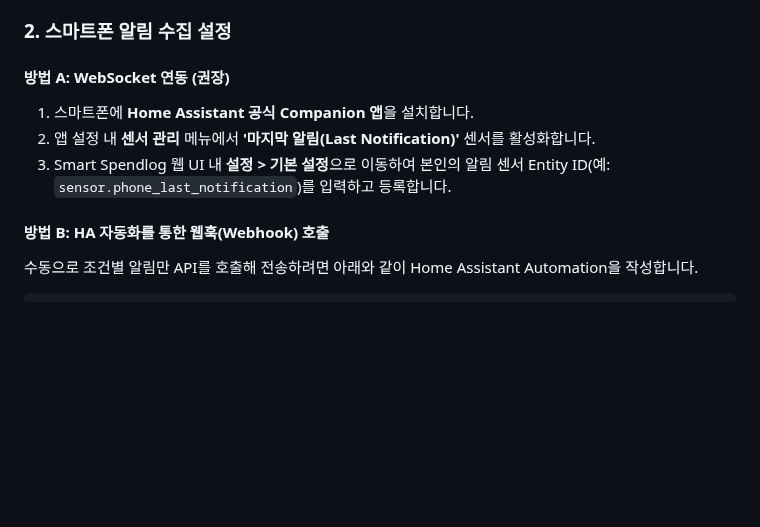
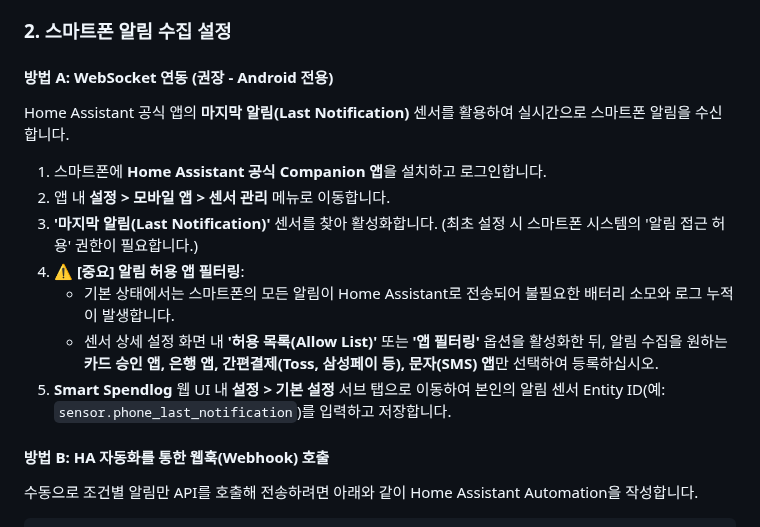
Before and after one commit to plplaaa2/smart_spendlog, a Markdown page: README.md, the part around the change. Drawn GitHub-style; blank space fills up the shorter version.

Commit message:
Detail Companion App Last Notification sensor instructions

```diff
--- a/README.md
+++ b/README.md
@@ -63,10 +63,17 @@ Home Assistant Companion 앱의 알림(카드 승인 문자, 간편결제 푸시
 5. 설치 완료 후 **'사이드바에 표시'**를 켜고 **시작** 버튼을 누릅니다.
 
 ### 2. 스마트폰 알림 수집 설정
-#### 방법 A: WebSocket 연동 (권장)
-1. 스마트폰에 **Home Assistant 공식 Companion 앱**을 설치합니다.
-2. 앱 설정 내 **센서 관리** 메뉴에서 **'마지막 알림(Last Notification)'** 센서를 활성화합니다.
-3. Smart Spendlog 웹 UI 내 **설정 > 기본 설정**으로 이동하여 본인의 알림 센서 Entity ID(예: `sensor.phone_last_notification`)를 입력하고 등록합니다.
+
+#### 방법 A: WebSocket 연동 (권장 - Android 전용)
+Home Assistant 공식 앱의 **마지막 알림(Last Notification)** 센서를 활용하여 실시간으로 스마트폰 알림을 수신합니다.
+
+1. 스마트폰에 **Home Assistant 공식 Companion 앱**을 설치하고 로그인합니다.
+2. 앱 내 **설정 > 모바일 앱 > 센서 관리** 메뉴로 이동합니다.
+3. **'마지막 알림(Last Notification)'** 센서를 찾아 활성화합니다. (최초 설정 시 스마트폰 시스템의 '알림 접근 허용' 권한이 필요합니다.)
+4. ⚠️ **[중요] 알림 허용 앱 필터링**:
+   * 기본 상태에서는 스마트폰의 모든 알림이 Home Assistant로 전송되어 불필요한 배터리 소모와 로그 누적이 발생합니다.
+   * 센서 상세 설정 화면 내 **'허용 목록(Allow List)'** 또는 **'앱 필터링'** 옵션을 활성화한 뒤, 알림 수집을 원하는 **카드 승인 앱, 은행 앱, 간편결제(Toss, 삼성페이 등), 문자(SMS) 앱**만 선택하여 등록하십시오.
+5. **Smart Spendlog** 웹 UI 내 **설정 > 기본 설정** 서브 탭으로 이동하여 본인의 알림 센서 Entity ID(예: `sensor.phone_last_notification`)를 입력하고 저장합니다.
 
 #### 방법 B: HA 자동화를 통한 웹훅(Webhook) 호출
 수동으로 조건별 알림만 API를 호출해 전송하려면 아래와 같이 Home Assistant Automation을 작성합니다.
```
